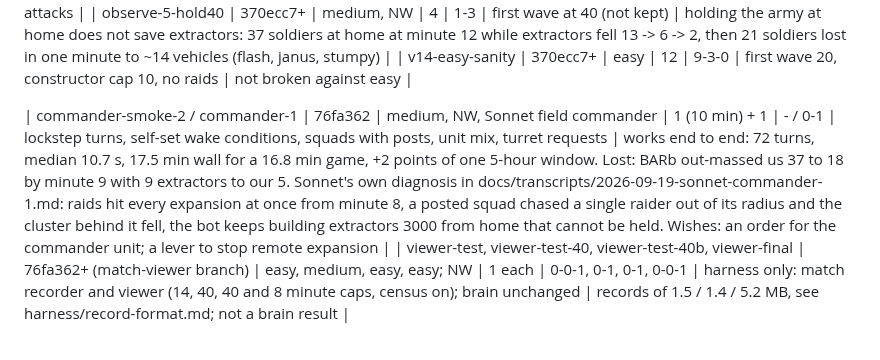
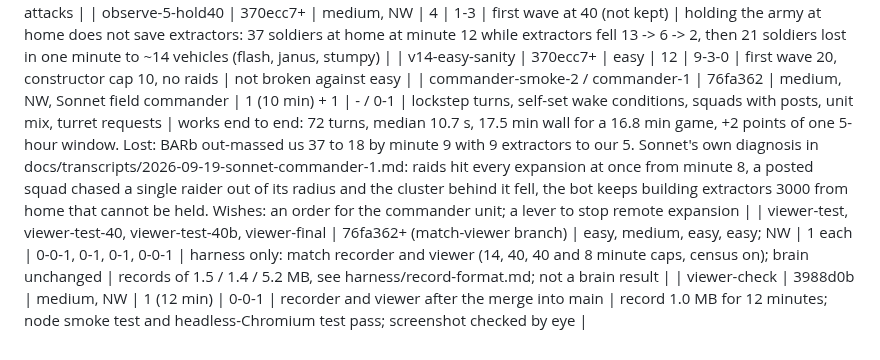
Before and after one commit to computer-whisperer/bar_bots, a Markdown page: docs/experiments.md, the part around the change. GitHub-like rendering.

Commit message:
Ledger: viewer check after merge
Co-Authored-By: Claude Fable 5.1 <noreply@anthropic.com>

```diff
--- a/docs/experiments.md
+++ b/docs/experiments.md
@@ -51,6 +51,6 @@ W-L-T = wins, losses, timeouts; (n) = aborted by engine crash.
 | observe-4-noraids | 370ecc7+ | medium, NW | 4 | 0-4 | raid squads removed | armies level to minute 9 (13-35 vs 18-26); the first wave of 20 leaves about then and dies, and BARb counter-attacks |
 | observe-5-hold40 | 370ecc7+ | medium, NW | 4 | 1-3 | first wave at 40 (not kept) | holding the army at home does not save extractors: 37 soldiers at home at minute 12 while extractors fell 13 -> 6 -> 2, then 21 soldiers lost in one minute to ~14 vehicles (flash, janus, stumpy) |
 | v14-easy-sanity | 370ecc7+ | easy | 12 | 9-3-0 | first wave 20, constructor cap 10, no raids | not broken against easy |
-
 | commander-smoke-2 / commander-1 | 76fa362 | medium, NW, Sonnet field commander | 1 (10 min) + 1 | - / 0-1 | lockstep turns, self-set wake conditions, squads with posts, unit mix, turret requests | works end to end: 72 turns, median 10.7 s, 17.5 min wall for a 16.8 min game, +2 points of one 5-hour window. Lost: BARb out-massed us 37 to 18 by minute 9 with 9 extractors to our 5. Sonnet's own diagnosis in docs/transcripts/2026-09-19-sonnet-commander-1.md: raids hit every expansion at once from minute 8, a posted squad chased a single raider out of its radius and the cluster behind it fell, the bot keeps building extractors 3000 from home that cannot be held. Wishes: an order for the commander unit; a lever to stop remote expansion |
 | viewer-test, viewer-test-40, viewer-test-40b, viewer-final | 76fa362+ (match-viewer branch) | easy, medium, easy, easy; NW | 1 each | 0-0-1, 0-1, 0-1, 0-0-1 | harness only: match recorder and viewer (14, 40, 40 and 8 minute caps, census on); brain unchanged | records of 1.5 / 1.4 / 5.2 MB, see harness/record-format.md; not a brain result |
+| viewer-check | 3988d0b | medium, NW | 1 (12 min) | 0-0-1 | recorder and viewer after the merge into main | record 1.0 MB for 12 minutes; node smoke test and headless-Chromium test pass; screenshot checked by eye |
```
